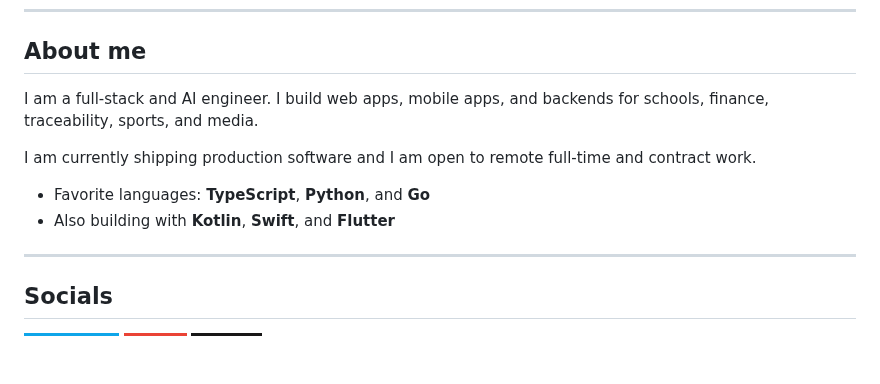
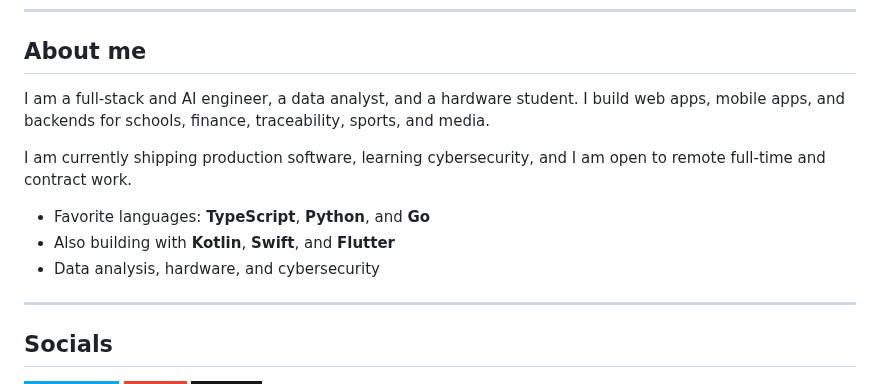
Before and after one commit to OlaroPeterCelestine/OlaroPeterCelestine, a Markdown page: README.md, the part around the change. Drawn GitHub-style; badges without logos; blank space fills up the shorter version.

Commit message:
Add data analysis, hardware, and cybersecurity to the profile

```diff
--- a/README.md
+++ b/README.md
@@ -14,12 +14,13 @@
 
 ## About me
 
-I am a full-stack and AI engineer. I build web apps, mobile apps, and backends for schools, finance, traceability, sports, and media.
+I am a full-stack and AI engineer, a data analyst, and a hardware student. I build web apps, mobile apps, and backends for schools, finance, traceability, sports, and media.
 
-I am currently shipping production software and I am open to remote full-time and contract work.
+I am currently shipping production software, learning cybersecurity, and I am open to remote full-time and contract work.
 
 - Favorite languages: **TypeScript**, **Python**, and **Go**
 - Also building with **Kotlin**, **Swift**, and **Flutter**
+- Data analysis, hardware, and cybersecurity
 
 ---
 
```
